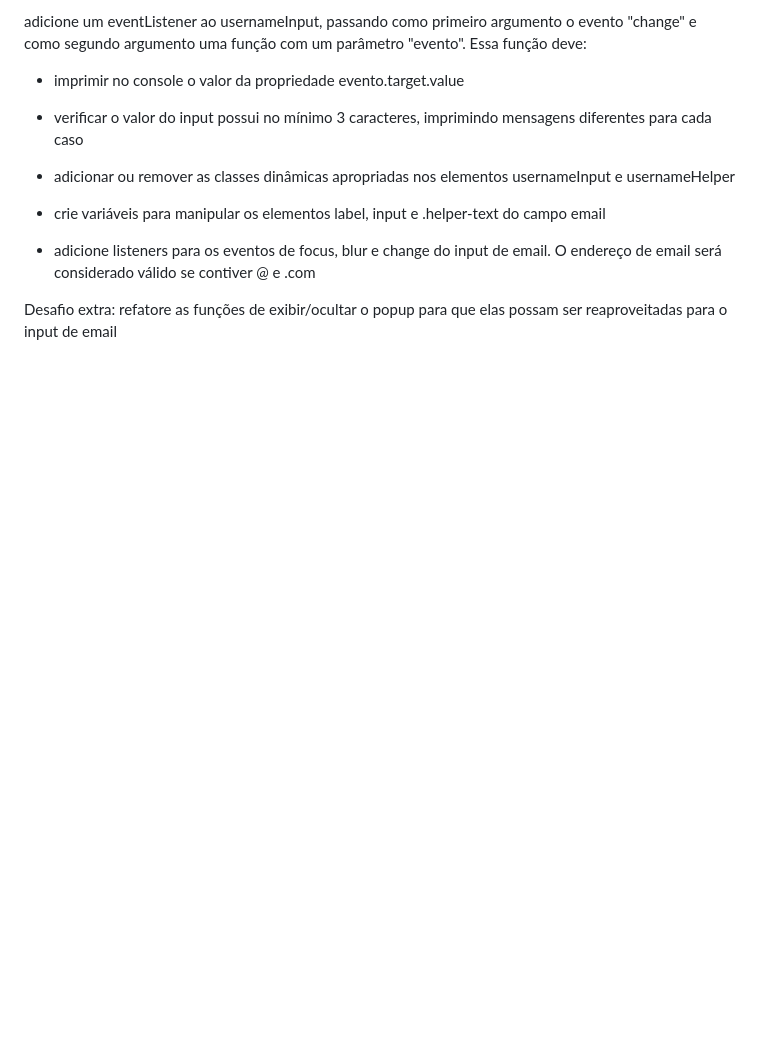
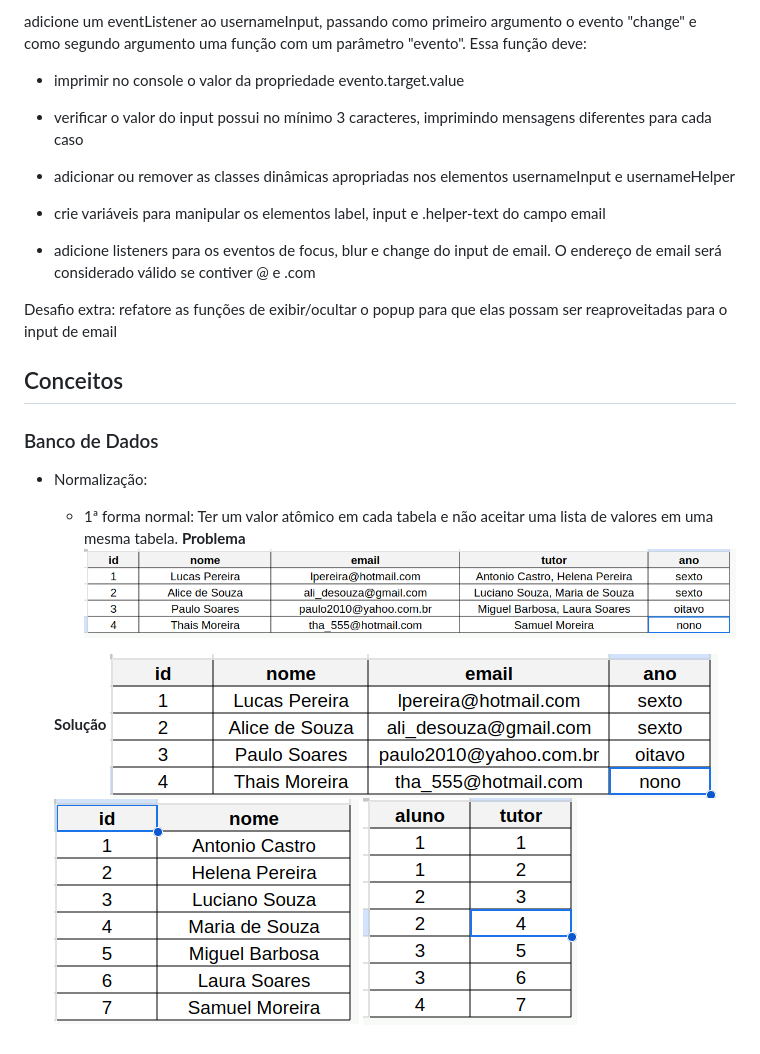
Before and after one commit to FranCosMonX/desafios-da-proz, a Markdown page: README.md, the part around the change. GitHub-like rendering; pictures changed too: images/aluno1FN.png (added), images/problema1FN.png (added), images/relacao-aluno-tutor1FN.png (added); blank space fills up the shorter version.

Commit message:
1 forma normal em BD

```diff
--- a/README.md
+++ b/README.md
@@ -172,3 +172,17 @@ adicione um eventListener ao usernameInput, passando como primeiro argumento o e
 - adicione listeners para os eventos de focus, blur e change do input de email. O endereço de email será considerado válido se contiver @ e .com
 
 Desafio extra: refatore as funções de exibir/ocultar o popup para que elas possam ser reaproveitadas para o input de email
+
+## Conceitos
+
+### Banco de Dados
+
+* Normalização:
+  - 1ª forma normal: Ter um valor atômico em cada tabela e não aceitar uma lista de valores em uma mesma tabela.
+  **Problema**
+  ![Tabela que contém dados do aluno e dados do tutor.](./images/problema1FN.png)
+
+  **Solução**
+  ![Tabela apenas com os dados do aluno](./images/aluno1FN.png)
+  ![Tabela apenas com os dados do tutor](./images/tutor1FN.png)
+  ![Tabela apenas com as chaves de ambas as tabelas anteriores para interligar os valores entre elas](./images/relacao-aluno-tutor1FN.png)
```
Also changed, not shown: 1 other file.
